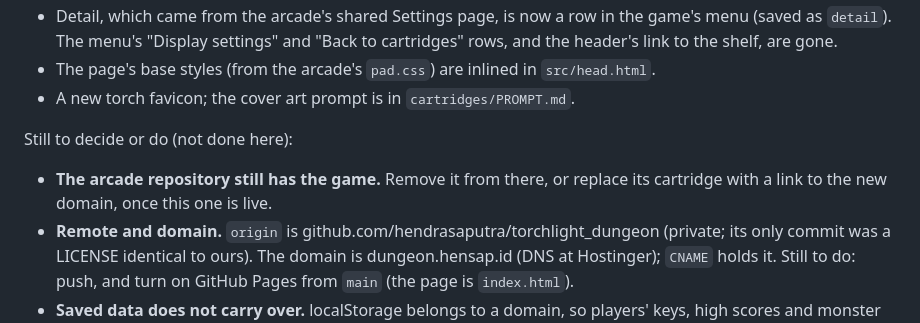
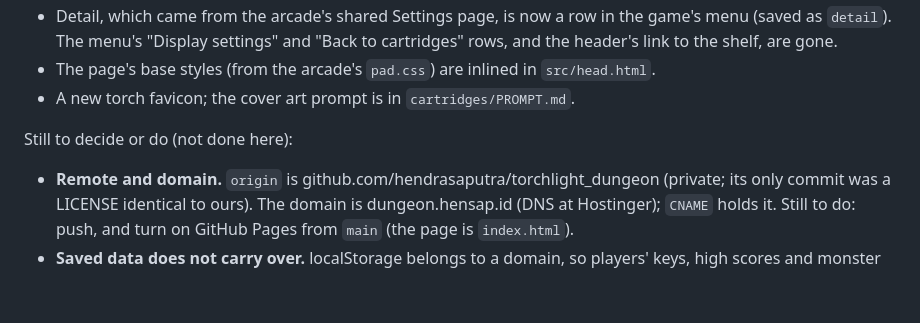
Before and after one commit to hendrasaputra/torchlight_dungeon, a Markdown page: HANDOFF.md, the part around the change. Drawn GitHub-style; blank space fills up the shorter version.

```diff
--- a/HANDOFF.md
+++ b/HANDOFF.md
@@ -20,8 +20,6 @@ The carve-out commit then made it stand alone:
 
 Still to decide or do (not done here):
 
-- **The arcade repository still has the game.** Remove it from there, or replace its cartridge with a link to the
-  new domain, once this one is live.
 - **Remote and domain.** `origin` is github.com/hendrasaputra/torchlight_dungeon (private; its only commit was a
   LICENSE identical to ours). The domain is dungeon.hensap.id (DNS at Hostinger); `CNAME` holds it. Still to do:
   push, and turn on GitHub Pages from `main` (the page is `index.html`).
```
Also changed, not shown: README.md (+1 -1 lines).
